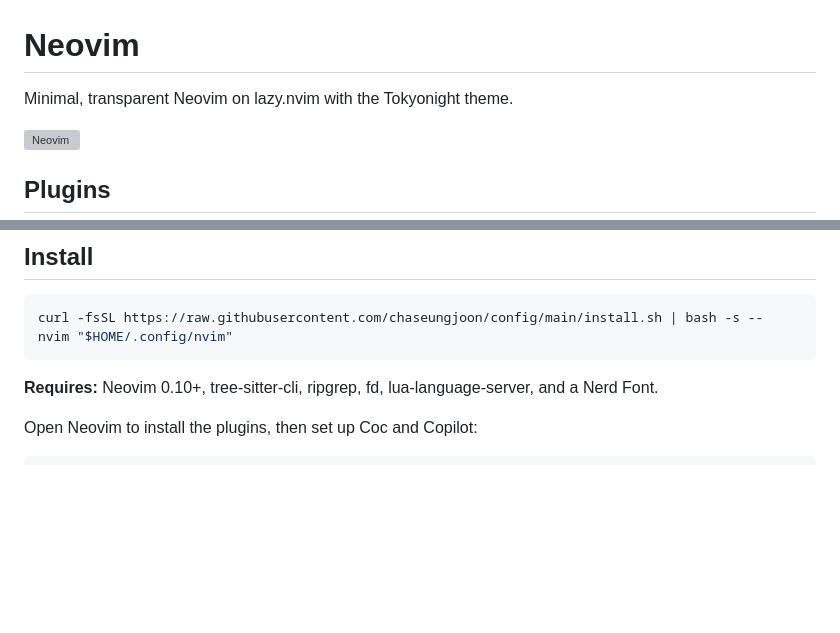
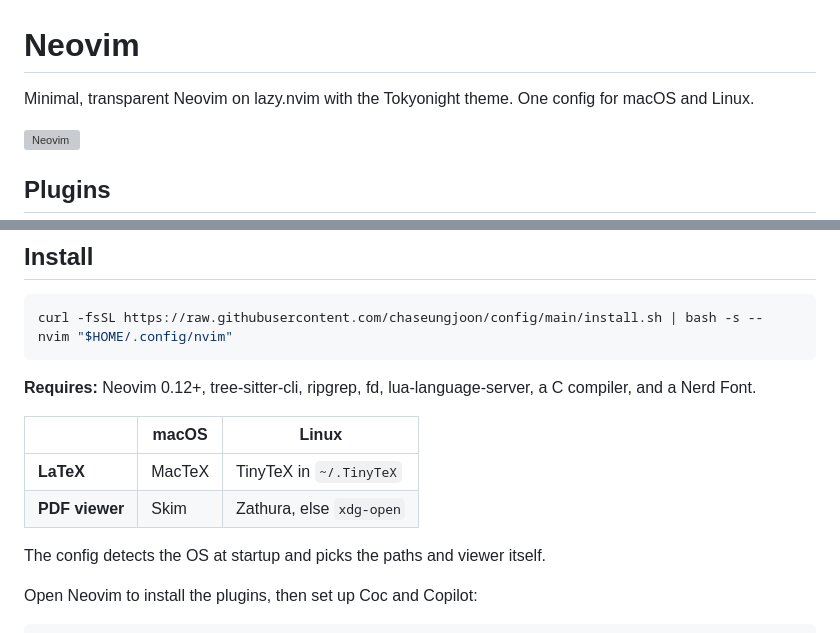
Before and after one commit to chaseungjoon/config, a Markdown page: nvim/README.md, 2 parts joined by grey strips. Rendered like a GitHub page; blank space fills up the shorter version; grey boxes are pictures that could not be loaded.

````diff
--- a/nvim/README.md
+++ b/nvim/README.md
@@ -1,6 +1,7 @@
 # Neovim
 
-Minimal, transparent Neovim on lazy.nvim with the Tokyonight theme.
+Minimal, transparent Neovim on lazy.nvim with the Tokyonight theme. One config
+for macOS and Linux.
 
 ![Neovim](https://github.com/user-attachments/assets/fa80f757-4037-4a2e-9243-d6bac9484bc4)
 
@@ -18,8 +19,15 @@ Minimal, transparent Neovim on lazy.nvim with the Tokyonight theme.
 curl -fsSL https://raw.githubusercontent.com/chaseungjoon/config/main/install.sh | bash -s -- nvim "$HOME/.config/nvim"
 ```
 
-**Requires:** Neovim 0.10+, tree-sitter-cli, ripgrep, fd, lua-language-server,
-and a Nerd Font.
+**Requires:** Neovim 0.12+, tree-sitter-cli, ripgrep, fd, lua-language-server,
+a C compiler, and a Nerd Font.
+
+| | macOS | Linux |
+| --- | --- | --- |
+| **LaTeX** | MacTeX | TinyTeX in `~/.TinyTeX` |
+| **PDF viewer** | Skim | Zathura, else `xdg-open` |
+
+The config detects the OS at startup and picks the paths and viewer itself.
 
 Open Neovim to install the plugins, then set up Coc and Copilot:
 
````
Also changed, not shown: README.md (+0 -6 lines), i3/README.md (+2 -2 lines), i3/screenshots/horizon-desktop.png (added), 6 other files.
